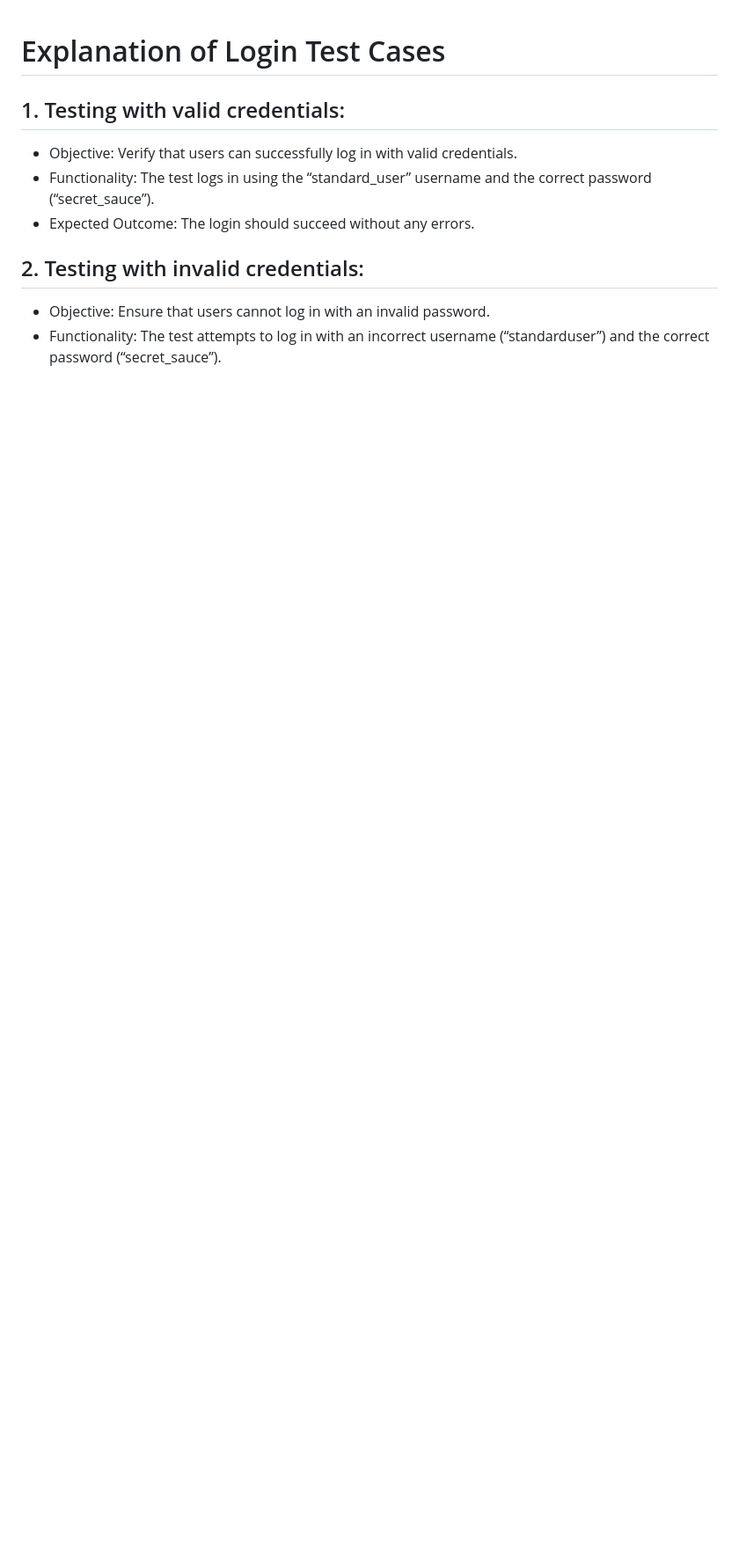
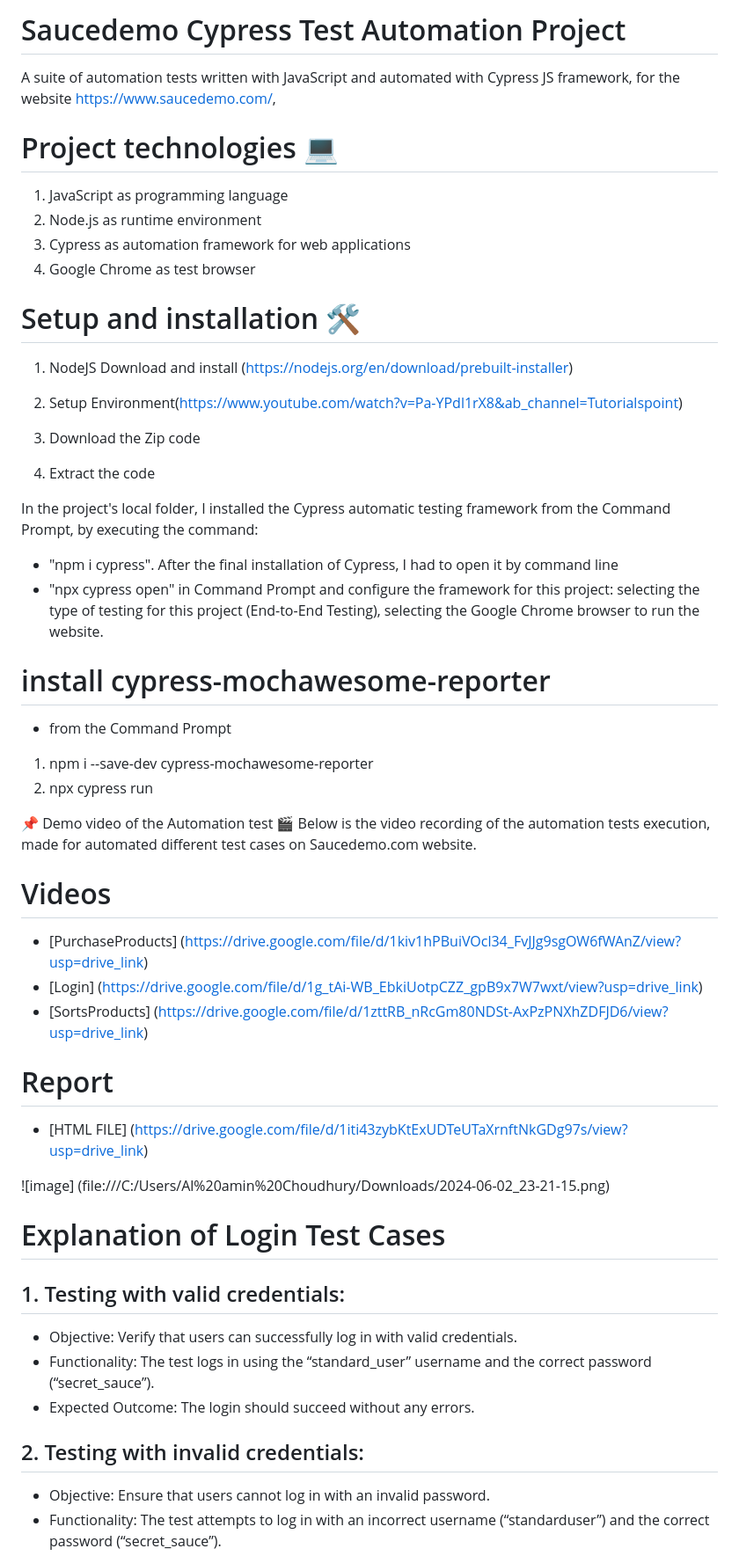
Before and after one commit to alamin622/Automation-Ecommerce, a Markdown page: README.md, the part around the change. Shown at 88% size. GitHub-like rendering; blank space fills up the shorter version.

```diff
--- a/README.md
+++ b/README.md
@@ -1,3 +1,42 @@
+# Saucedemo Cypress Test Automation Project
+A suite of automation tests written with JavaScript and automated with Cypress JS framework, for the website https://www.saucedemo.com/,
+
+# Project technologies 💻
+1.	JavaScript as programming language
+2.	Node.js as runtime environment
+3.	Cypress as automation framework for web applications
+4.	Google Chrome as test browser
+
+# Setup and installation 🛠️
+1. NodeJS Download and install (https://nodejs.org/en/download/prebuilt-installer)
+2. Setup Environment(https://www.youtube.com/watch?v=Pa-YPdl1rX8&ab_channel=Tutorialspoint)
+
+1. Download the Zip code
+2. Extract the code
+
+In the project's local folder, I installed the Cypress automatic testing framework from the Command Prompt, by executing the command:
+ - "npm i cypress".
+After the final installation of Cypress, I had to open it by command line
+- "npx cypress open"
+in Command Prompt and configure the framework for this project: selecting the type of testing for this project (End-to-End Testing), selecting the Google Chrome browser to run the website.
+
+# install cypress-mochawesome-reporter
+- from the Command Prompt
+1.	npm i --save-dev cypress-mochawesome-reporter
+2.	npx cypress run
+
+📌 Demo video of the Automation test 🎬
+Below is the video recording of the automation tests execution, made for automated different test cases on Saucedemo.com website.
+
+# Videos
+-  [PurchaseProducts] (https://drive.google.com/file/d/1kiv1hPBuiVOcl34_FvJJg9sgOW6fWAnZ/view?usp=drive_link)
+-  [Login] (https://drive.google.com/file/d/1g_tAi-WB_EbkiUotpCZZ_gpB9x7W7wxt/view?usp=drive_link)
+-  [SortsProducts] (https://drive.google.com/file/d/1zttRB_nRcGm80NDSt-AxPzPNXhZDFJD6/view?usp=drive_link)
+
+# Report
+- [HTML FILE] (https://drive.google.com/file/d/1iti43zybKtExUDTeUTaXrnftNkGDg97s/view?usp=drive_link)
+
+![image] (file:///C:/Users/Al%20amin%20Choudhury/Downloads/2024-06-02_23-21-15.png)
 
 # Explanation of Login Test Cases
 
```
